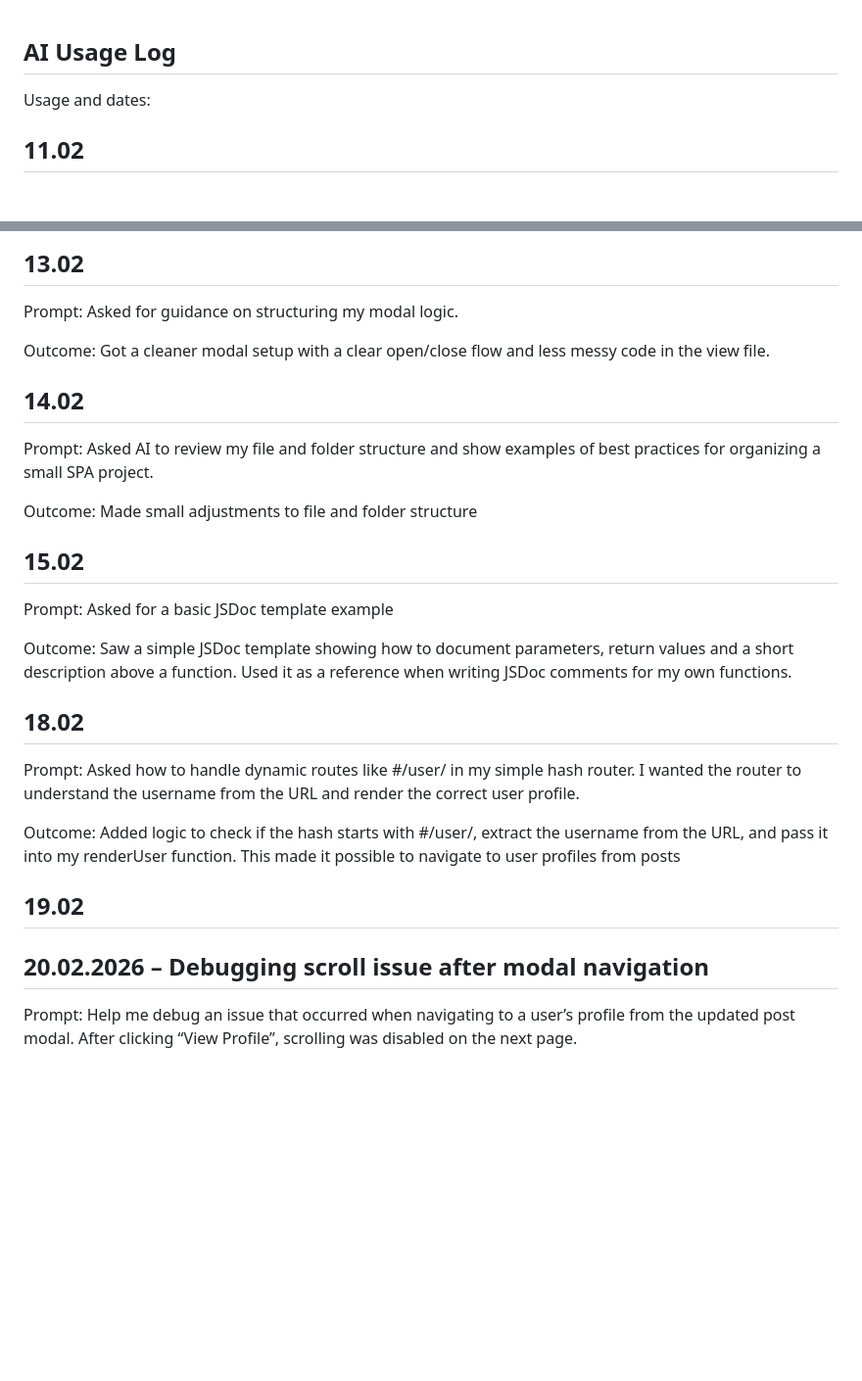
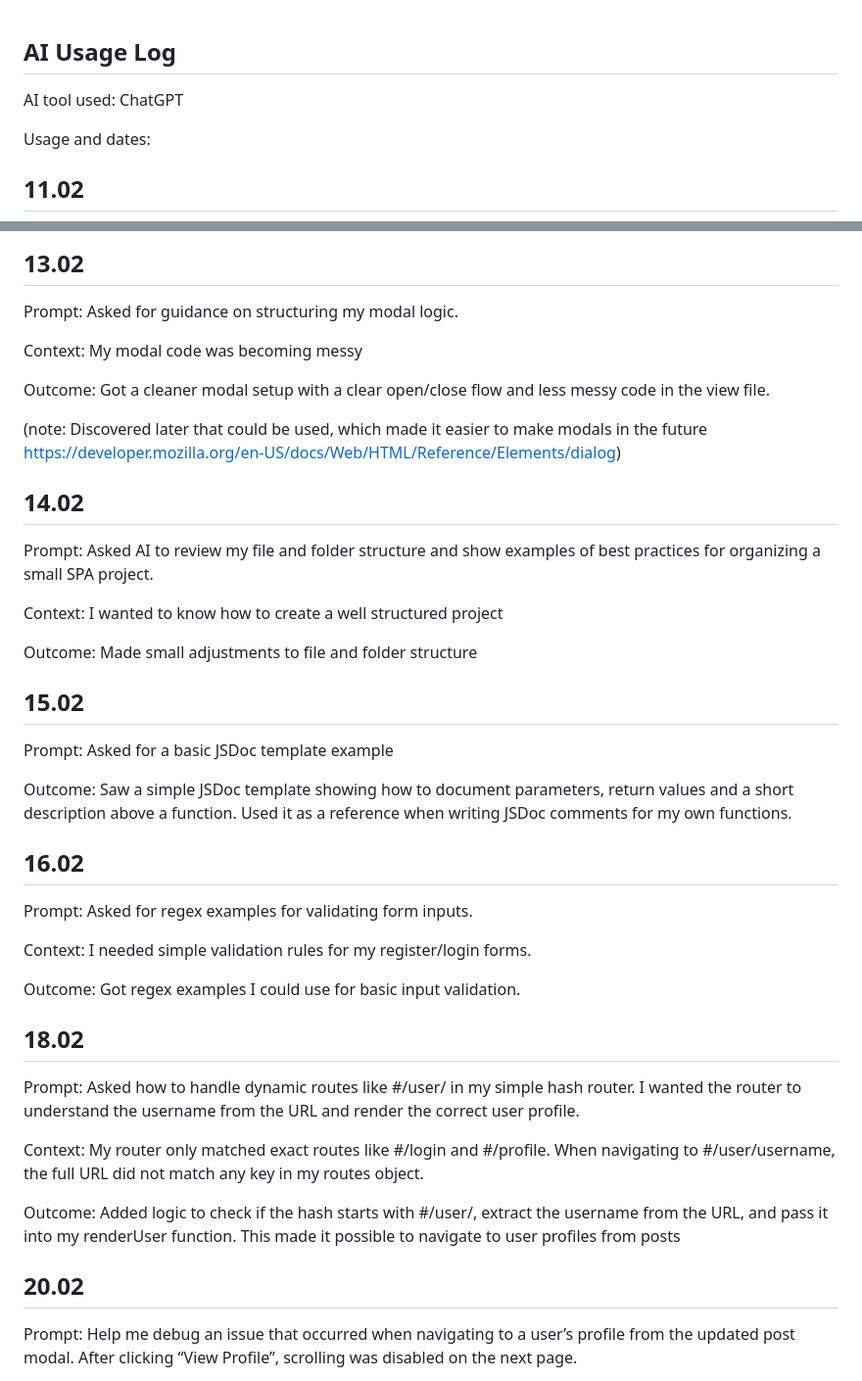
Before and after one commit to AlexanderLislelid/social-media-app, a Markdown page: src/docs/AI_LOG.md, 2 parts joined by grey strips. Shown at 98% size. Rendered like a GitHub page; blank space fills up the shorter version.

Commit message:
Update AI usage log with additional prompts, contexts, and outcomes

```diff
--- a/src/docs/AI_LOG.md
+++ b/src/docs/AI_LOG.md
@@ -1,4 +1,7 @@
 ## AI Usage Log
+
+AI tool used:
+ChatGPT
 
 Usage and dates:
 
@@ -56,13 +59,22 @@ Understood how the ternary operator works, but rarely used it since I am more co
 Prompt:
 Asked for guidance on structuring my modal logic.
 
+Context:
+My modal code was becoming messy
+
 Outcome:
 Got a cleaner modal setup with a clear open/close flow and less messy code in the view file.
+
+(note: Discovered later that <dialog> could be used, which made it easier to make modals in the future
+https://developer.mozilla.org/en-US/docs/Web/HTML/Reference/Elements/dialog)
 
 ## 14.02
 
 Prompt:
 Asked AI to review my file and folder structure and show examples of best practices for organizing a small SPA project.
+
+Context:
+I wanted to know how to create a well structured project
 
 Outcome:
 Made small adjustments to file and folder structure
@@ -76,19 +88,32 @@ Outcome:
 Saw a simple JSDoc template showing how to document parameters, return values and a short description above a function.
 Used it as a reference when writing JSDoc comments for my own functions.
 
+## 16.02
+
+Prompt:
+Asked for regex examples for validating form inputs.
+
+Context:
+I needed simple validation rules for my register/login forms.
+
+Outcome:
+Got regex examples I could use for basic input validation.
+
 ## 18.02
 
 Prompt:
 Asked how to handle dynamic routes like #/user/<username> in my simple hash router.
 I wanted the router to understand the username from the URL and render the correct user profile.
 
+Context:
+My router only matched exact routes like #/login and #/profile.
+When navigating to #/user/username, the full URL did not match any key in my routes object.
+
 Outcome:
 Added logic to check if the hash starts with #/user/, extract the username from the URL, and pass it into my renderUser function.
 This made it possible to navigate to user profiles from posts
 
-## 19.02
-
-## 20.02.2026 – Debugging scroll issue after modal navigation
+## 20.02
 
 Prompt:
 Help me debug an issue that occurred when navigating to a user’s profile from the updated post modal. After clicking “View Profile”, scrolling was disabled on the next page.
```
